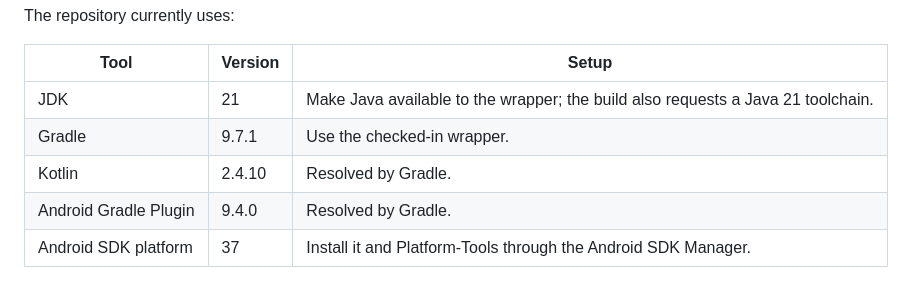
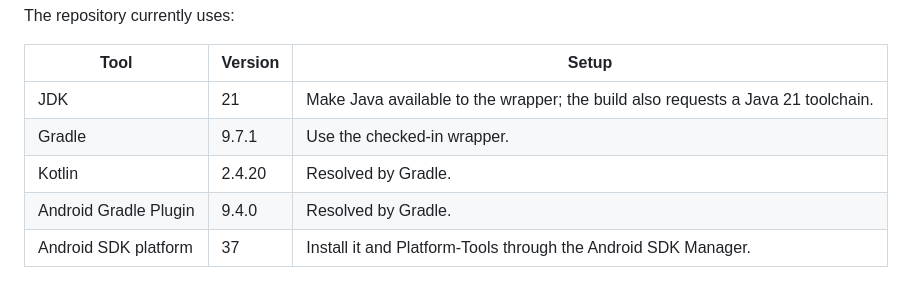
Before and after one commit to kunal26das/startup, a Markdown page: CONTRIBUTING.md, the part around the change. Drawn GitHub-style.

Commit message:
Update documented Kotlin build version to 2.4.20

```diff
--- a/CONTRIBUTING.md
+++ b/CONTRIBUTING.md
@@ -16,7 +16,7 @@ The repository currently uses:
 | --- | --- | --- |
 | JDK | 21 | Make Java available to the wrapper; the build also requests a Java 21 toolchain. |
 | Gradle | 9.7.1 | Use the checked-in wrapper. |
-| Kotlin | 2.4.10 | Resolved by Gradle. |
+| Kotlin | 2.4.20 | Resolved by Gradle. |
 | Android Gradle Plugin | 9.4.0 | Resolved by Gradle. |
 | Android SDK platform | 37 | Install it and Platform-Tools through the Android SDK Manager. |
 
```
Also changed, not shown: README.md (+1 -1 lines).
